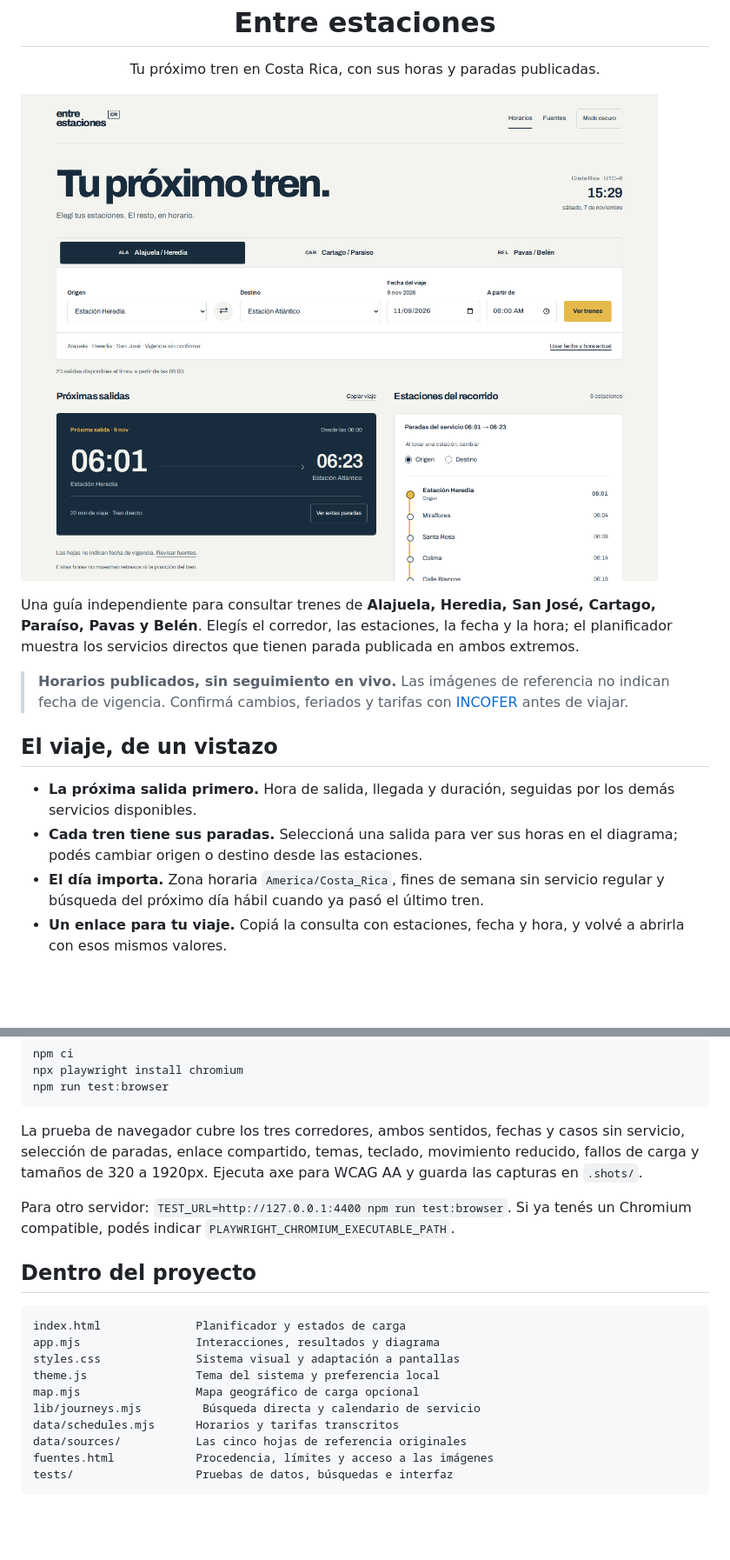
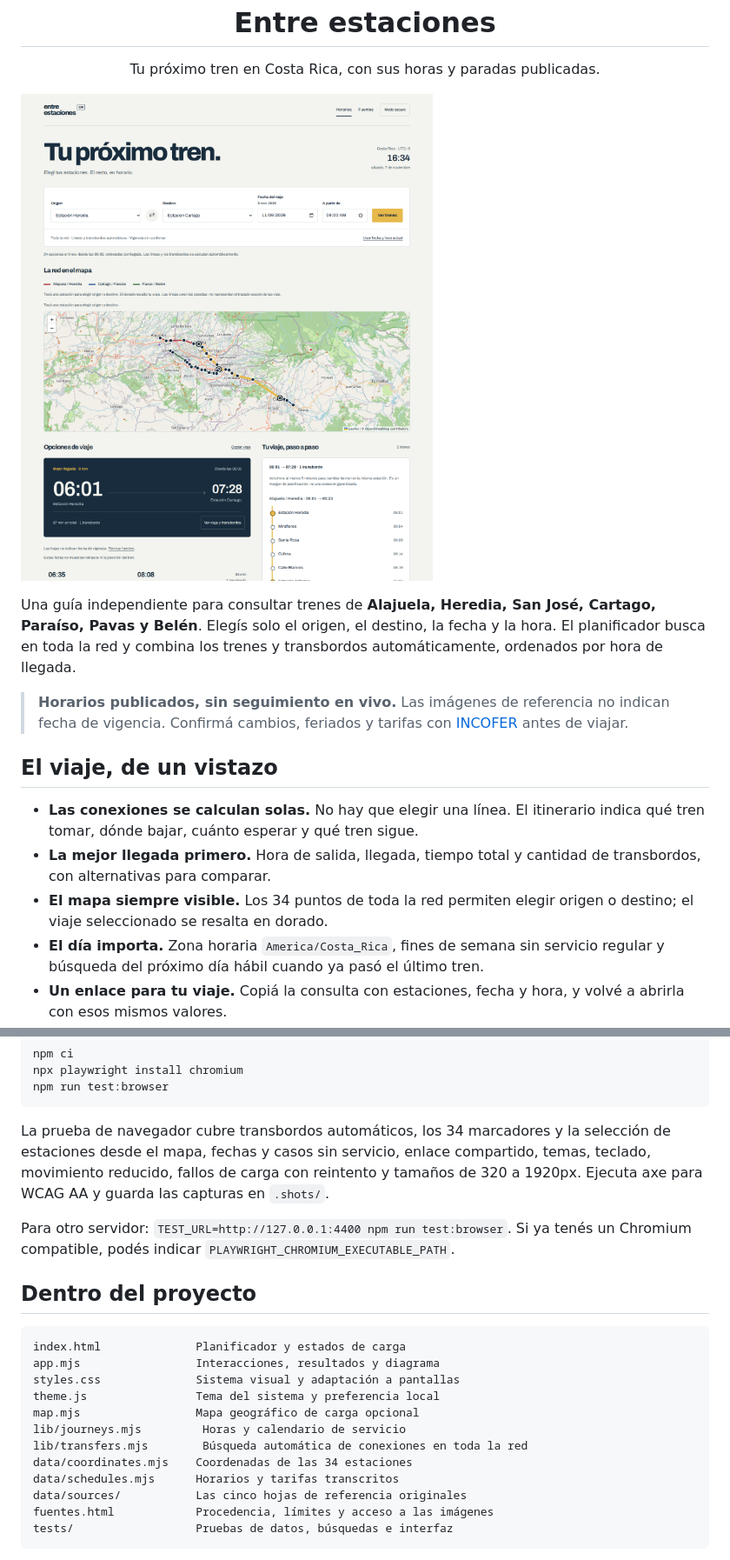
Before and after one commit to rgdan/entre-estaciones, a Markdown page: README.md, 2 parts joined by grey strips. Shown at 87% size. Drawn GitHub-style; pictures changed too: docs/desktop.png; blank space fills up the shorter version.

Commit message:
docs: explain automatic transfers and refresh network map previews

````diff
--- a/README.md
+++ b/README.md
@@ -5,12 +5,13 @@
 
-Una guía independiente para consultar trenes de **Alajuela, Heredia, San José, Cartago, Paraíso, Pavas y Belén**. Elegís el corredor, las estaciones, la fecha y la hora; el planificador muestra los servicios directos que tienen parada publicada en ambos extremos.
+Una guía independiente para consultar trenes de **Alajuela, Heredia, San José, Cartago, Paraíso, Pavas y Belén**. Elegís solo el origen, el destino, la fecha y la hora. El planificador busca en toda la red y combina los trenes y transbordos automáticamente, ordenados por hora de llegada.
 
 > **Horarios publicados, sin seguimiento en vivo.** Las imágenes de referencia no indican fecha de vigencia. Confirmá cambios, feriados y tarifas con [INCOFER](https://www.incofer.go.cr/) antes de viajar.
 
 ## El viaje, de un vistazo
 
-- **La próxima salida primero.** Hora de salida, llegada y duración, seguidas por los demás servicios disponibles.
-- **Cada tren tiene sus paradas.** Seleccioná una salida para ver sus horas en el diagrama; podés cambiar origen o destino desde las estaciones.
+- **Las conexiones se calculan solas.** No hay que elegir una línea. El itinerario indica qué tren tomar, dónde bajar, cuánto esperar y qué tren sigue.
+- **La mejor llegada primero.** Hora de salida, llegada, tiempo total y cantidad de transbordos, con alternativas para comparar.
+- **El mapa siempre visible.** Los 34 puntos de toda la red permiten elegir origen o destino; el viaje seleccionado se resalta en dorado.
 - **El día importa.** Zona horaria `America/Costa_Rica`, fines de semana sin servicio regular y búsqueda del próximo día hábil cuando ya pasó el último tren.
 - **Un enlace para tu viaje.** Copiá la consulta con estaciones, fecha y hora, y volvé a abrirla con esos mismos valores.
 - **Claro u oscuro.** Ambos temas funcionan en teléfono, tableta y escritorio, con controles de teclado y movimiento reducido.
@@ -54,7 +59,7 @@ npx playwright install chromium
 npm run test:browser
 ```
 
-La prueba de navegador cubre los tres corredores, ambos sentidos, fechas y casos sin servicio, selección de paradas, enlace compartido, temas, teclado, movimiento reducido, fallos de carga y tamaños de 320 a 1920px. Ejecuta axe para WCAG AA y guarda las capturas en `.shots/`.
+La prueba de navegador cubre transbordos automáticos, los 34 marcadores y la selección de estaciones desde el mapa, fechas y casos sin servicio, enlace compartido, temas, teclado, movimiento reducido, fallos de carga con reintento y tamaños de 320 a 1920px. Ejecuta axe para WCAG AA y guarda las capturas en `.shots/`.
 
 Para otro servidor: `TEST_URL=http://127.0.0.1:4400 npm run test:browser`. Si ya tenés un Chromium compatible, podés indicar `PLAYWRIGHT_CHROMIUM_EXECUTABLE_PATH`.
 
@@ -66,7 +71,9 @@ app.mjs                 Interacciones, resultados y diagrama
 styles.css              Sistema visual y adaptación a pantallas
 theme.js                Tema del sistema y preferencia local
 map.mjs                 Mapa geográfico de carga opcional
-lib/journeys.mjs         Búsqueda directa y calendario de servicio
+lib/journeys.mjs         Horas y calendario de servicio
+lib/transfers.mjs        Búsqueda automática de conexiones en toda la red
+data/coordinates.mjs    Coordenadas de las 34 estaciones
 data/schedules.mjs      Horarios y tarifas transcritos
 data/sources/           Las cinco hojas de referencia originales
 fuentes.html            Procedencia, límites y acceso a las imágenes
````
Also changed, not shown: other parts of README.md (+6 -2 lines), assets/og.png, 2 other files.
